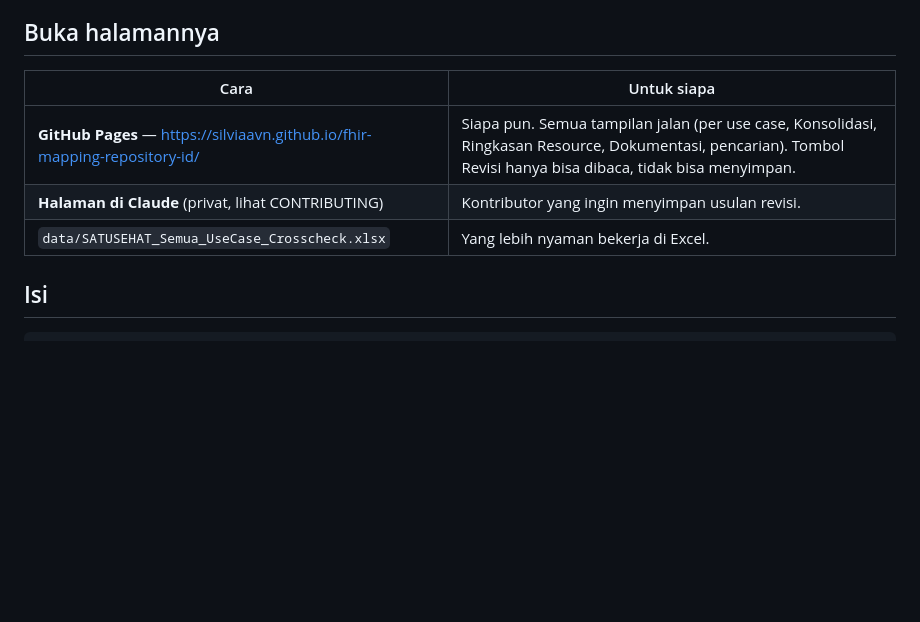
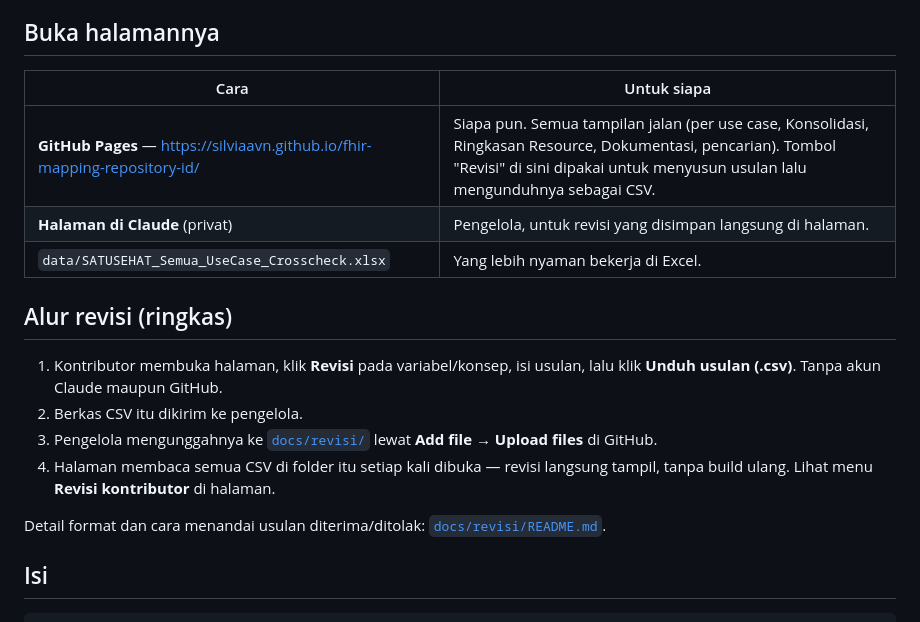
Before and after one commit to silviaavn/fhir-mapping-repository-id, a Markdown page: README.md, the part around the change. GitHub-like rendering; blank space fills up the shorter version.

Commit message:
Sederhanakan alur revisi: unggah CSV ke docs/revisi

```diff
--- a/README.md
+++ b/README.md
@@ -5,11 +5,21 @@ Konsolidasi seluruh playbook interoperabilitas SATUSEHAT beserta lampiran termin
 Di situs resminya, playbook dan lampiran terminologi terpisah halaman dan formatnya berulang. Repo ini menyatukannya, lalu menambahkan lapisan crosscheck: variabel yang sama di beberapa use case dipasangkan, perbedaan nilainya dijelaskan per elemen, dan setiap resource FHIR diringkas (elemen apa yang biasanya ada, kode apa yang dipakai, kode mana dari Lampiran Standar Terminologi yang belum dipakai playbook mana pun).
 
 ## Buka halamannya
+
 | Cara | Untuk siapa |
 |---|---|
-| **GitHub Pages** — https://silviaavn.github.io/fhir-mapping-repository-id/ | Siapa pun. Semua tampilan jalan (per use case, Konsolidasi, Ringkasan Resource, Dokumentasi, pencarian). Tombol Revisi hanya bisa dibaca, tidak bisa menyimpan. |
-| **Halaman di Claude** (privat, lihat CONTRIBUTING) | Kontributor yang ingin menyimpan usulan revisi. |
+| **GitHub Pages** — <https://silviaavn.github.io/fhir-mapping-repository-id/> | Siapa pun. Semua tampilan jalan (per use case, Konsolidasi, Ringkasan Resource, Dokumentasi, pencarian). Tombol "Revisi" di sini dipakai untuk menyusun usulan lalu mengunduhnya sebagai CSV. |
+| **Halaman di Claude** (privat) | Pengelola, untuk revisi yang disimpan langsung di halaman. |
 | `data/SATUSEHAT_Semua_UseCase_Crosscheck.xlsx` | Yang lebih nyaman bekerja di Excel. |
+
+## Alur revisi (ringkas)
+
+1. Kontributor membuka halaman, klik **Revisi** pada variabel/konsep, isi usulan, lalu klik **Unduh usulan (.csv)**. Tanpa akun Claude maupun GitHub.
+2. Berkas CSV itu dikirim ke pengelola.
+3. Pengelola mengunggahnya ke [`docs/revisi/`](docs/revisi/) lewat **Add file → Upload files** di GitHub.
+4. Halaman membaca semua CSV di folder itu setiap kali dibuka — revisi langsung tampil, tanpa build ulang. Lihat menu **Revisi kontributor** di halaman.
+
+Detail format dan cara menandai usulan diterima/ditolak: [`docs/revisi/README.md`](docs/revisi/README.md).
 
 ## Isi
 
```
Also changed, not shown: CONTRIBUTING.md (added, +44 -0 lines).
